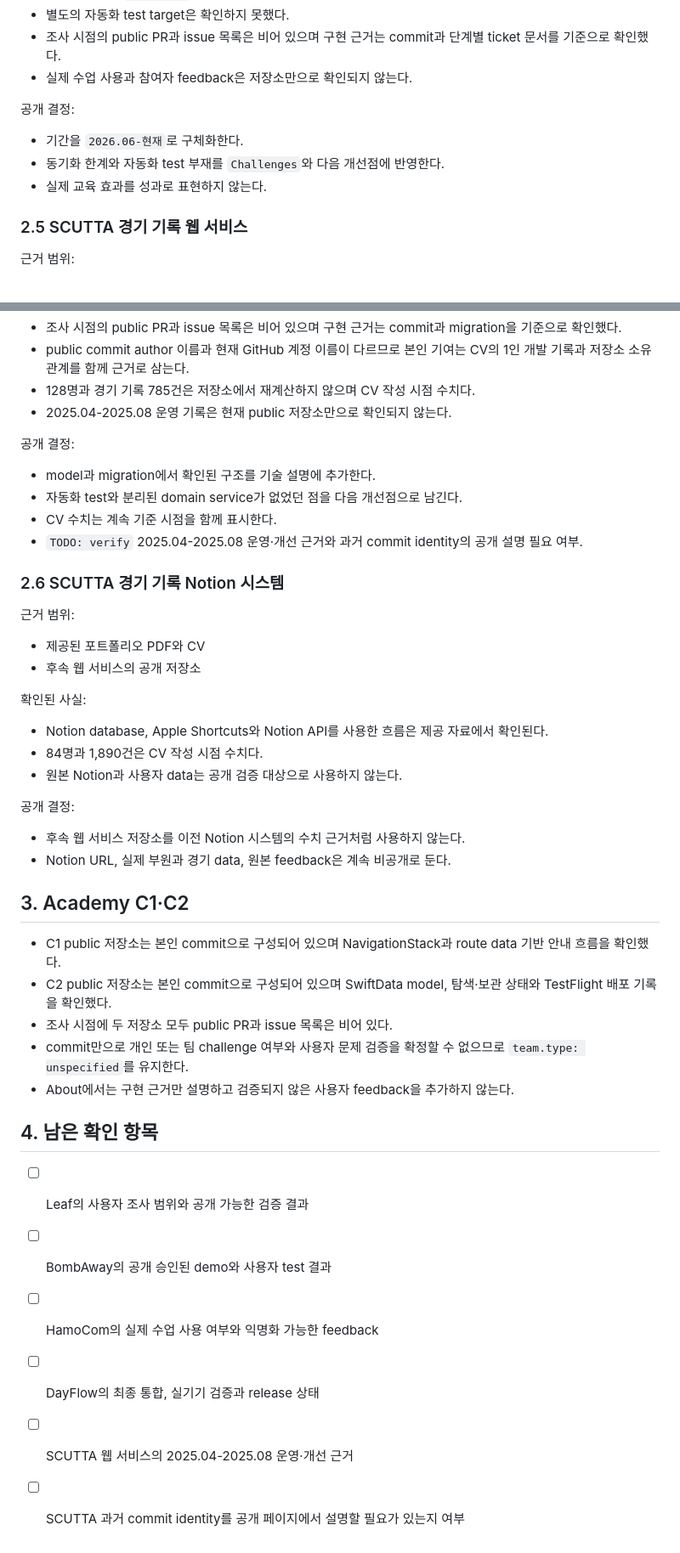
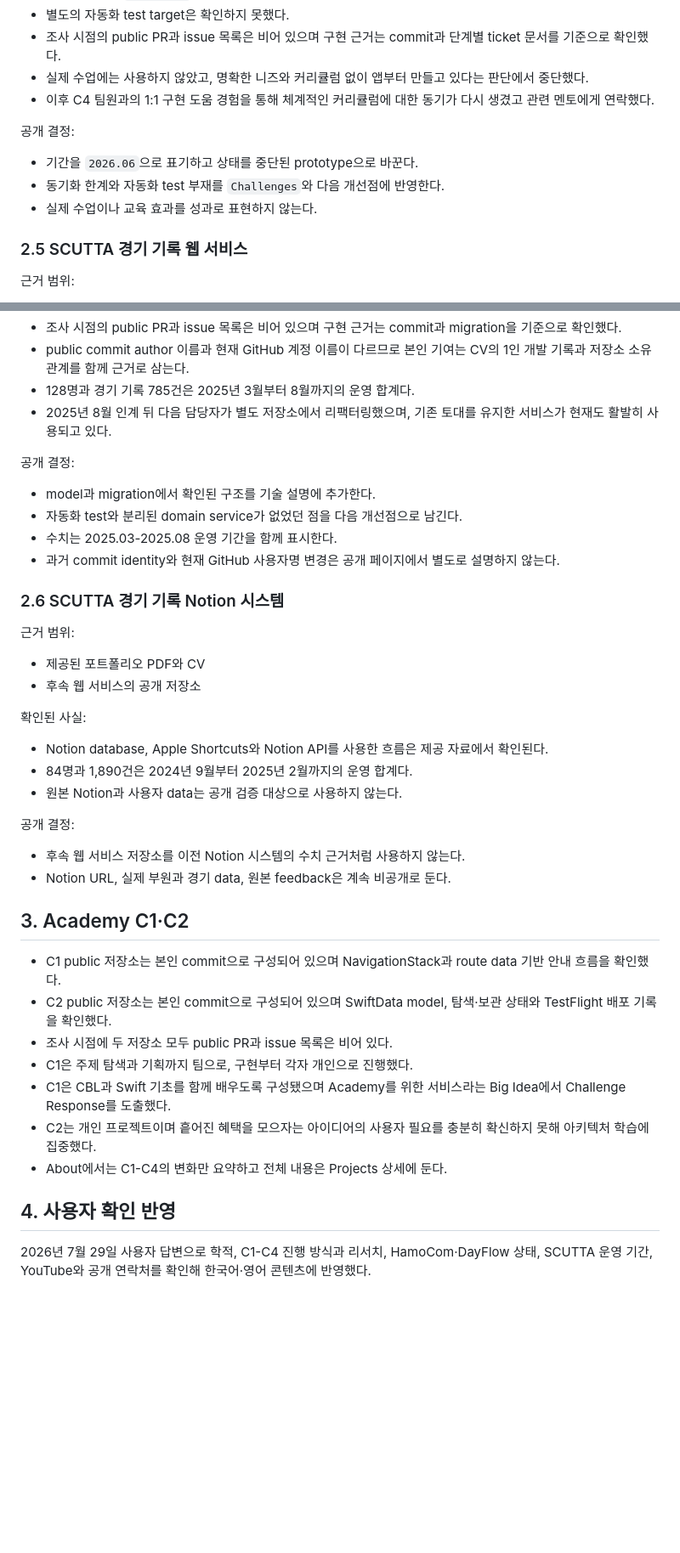
Before and after one commit to hamoYeong/hamoYeong.github.io, a Markdown page: docs/repository-evidence.md, 2 parts joined by grey strips. Shown at 85% size. Drawn GitHub-style; blank space fills up the shorter version.

```diff
--- a/docs/repository-evidence.md
+++ b/docs/repository-evidence.md
@@ -106,13 +112,14 @@
 - 동기화 충돌은 `updatedAt` 기준 last-write-wins이며, 연결은 local network 권한과 환경에 의존한다.
 - 별도의 자동화 test target은 확인하지 못했다.
 - 조사 시점의 public PR과 issue 목록은 비어 있으며 구현 근거는 commit과 단계별 ticket 문서를 기준으로 확인했다.
-- 실제 수업 사용과 참여자 feedback은 저장소만으로 확인되지 않는다.
+- 실제 수업에는 사용하지 않았고, 명확한 니즈와 커리큘럼 없이 앱부터 만들고 있다는 판단에서 중단했다.
+- 이후 C4 팀원과의 1:1 구현 도움 경험을 통해 체계적인 커리큘럼에 대한 동기가 다시 생겼고 관련 멘토에게 연락했다.
 
 공개 결정:
 
-- 기간을 `2026.06-현재`로 구체화한다.
+- 기간을 `2026.06`으로 표기하고 상태를 중단된 prototype으로 바꾼다.
 - 동기화 한계와 자동화 test 부재를 `Challenges`와 다음 개선점에 반영한다.
-- 실제 교육 효과를 성과로 표현하지 않는다.
+- 실제 수업이나 교육 효과를 성과로 표현하지 않는다.
 
 ### 2.5 SCUTTA 경기 기록 웹 서비스
 
@@ -130,15 +137,15 @@
 - server route는 한 파일에 많은 운영 규칙을 함께 담고 있으며 자동화 test는 확인하지 못했다.
 - 조사 시점의 public PR과 issue 목록은 비어 있으며 구현 근거는 commit과 migration을 기준으로 확인했다.
 - public commit author 이름과 현재 GitHub 계정 이름이 다르므로 본인 기여는 CV의 1인 개발 기록과 저장소 소유 관계를 함께 근거로 삼는다.
-- 128명과 경기 기록 785건은 저장소에서 재계산하지 않으며 CV 작성 시점 수치다.
-- 2025.04-2025.08 운영 기록은 현재 public 저장소만으로 확인되지 않는다.
+- 128명과 경기 기록 785건은 2025년 3월부터 8월까지의 운영 합계다.
+- 2025년 8월 인계 뒤 다음 담당자가 별도 저장소에서 리팩터링했으며, 기존 토대를 유지한 서비스가 현재도 활발히 사용되고 있다.
 
 공개 결정:
 
 - model과 migration에서 확인된 구조를 기술 설명에 추가한다.
 - 자동화 test와 분리된 domain service가 없었던 점을 다음 개선점으로 남긴다.
-- CV 수치는 계속 기준 시점을 함께 표시한다.
-- `TODO: verify` 2025.04-2025.08 운영·개선 근거와 과거 commit identity의 공개 설명 필요 여부.
+- 수치는 2025.03-2025.08 운영 기간을 함께 표시한다.
+- 과거 commit identity와 현재 GitHub 사용자명 변경은 공개 페이지에서 별도로 설명하지 않는다.
 
 ### 2.6 SCUTTA 경기 기록 Notion 시스템
 
@@ -150,7 +157,7 @@
 확인된 사실:
 
 - Notion database, Apple Shortcuts와 Notion API를 사용한 흐름은 제공 자료에서 확인된다.
-- 84명과 1,890건은 CV 작성 시점 수치다.
+- 84명과 1,890건은 2024년 9월부터 2025년 2월까지의 운영 합계다.
 - 원본 Notion과 사용자 data는 공개 검증 대상으로 사용하지 않는다.
 
 공개 결정:
@@ -163,14 +170,11 @@
 - C1 public 저장소는 본인 commit으로 구성되어 있으며 NavigationStack과 route data 기반 안내 흐름을 확인했다.
 - C2 public 저장소는 본인 commit으로 구성되어 있으며 SwiftData model, 탐색·보관 상태와 TestFlight 배포 기록을 확인했다.
 - 조사 시점에 두 저장소 모두 public PR과 issue 목록은 비어 있다.
-- commit만으로 개인 또는 팀 challenge 여부와 사용자 문제 검증을 확정할 수 없으므로 `team.type: unspecified`를 유지한다.
-- About에서는 구현 근거만 설명하고 검증되지 않은 사용자 feedback을 추가하지 않는다.
+- C1은 주제 탐색과 기획까지 팀으로, 구현부터 각자 개인으로 진행했다.
+- C1은 CBL과 Swift 기초를 함께 배우도록 구성됐으며 Academy를 위한 서비스라는 Big Idea에서 Challenge Response를 도출했다.
+- C2는 개인 프로젝트이며 흩어진 혜택을 모으자는 아이디어의 사용자 필요를 충분히 확신하지 못해 아키텍처 학습에 집중했다.
+- About에서는 C1-C4의 변화만 요약하고 전체 내용은 Projects 상세에 둔다.
 
-## 4. 남은 확인 항목
+## 4. 사용자 확인 반영
 
-- [ ] Leaf의 사용자 조사 범위와 공개 가능한 검증 결과
-- [ ] BombAway의 공개 승인된 demo와 사용자 test 결과
-- [ ] HamoCom의 실제 수업 사용 여부와 익명화 가능한 feedback
-- [ ] DayFlow의 최종 통합, 실기기 검증과 release 상태
-- [ ] SCUTTA 웹 서비스의 2025.04-2025.08 운영·개선 근거
-- [ ] SCUTTA 과거 commit identity를 공개 페이지에서 설명할 필요가 있는지 여부
+2026년 7월 29일 사용자 답변으로 학적, C1-C4 진행 방식과 리서치, HamoCom·DayFlow 상태, SCUTTA 운영 기간, YouTube와 공개 연락처를 확인해 한국어·영어 콘텐츠에 반영했다.
```
Also changed, not shown: other parts of docs/repository-evidence.md (+14 -8 lines), docs/content-inventory.md (+65 -64 lines).
